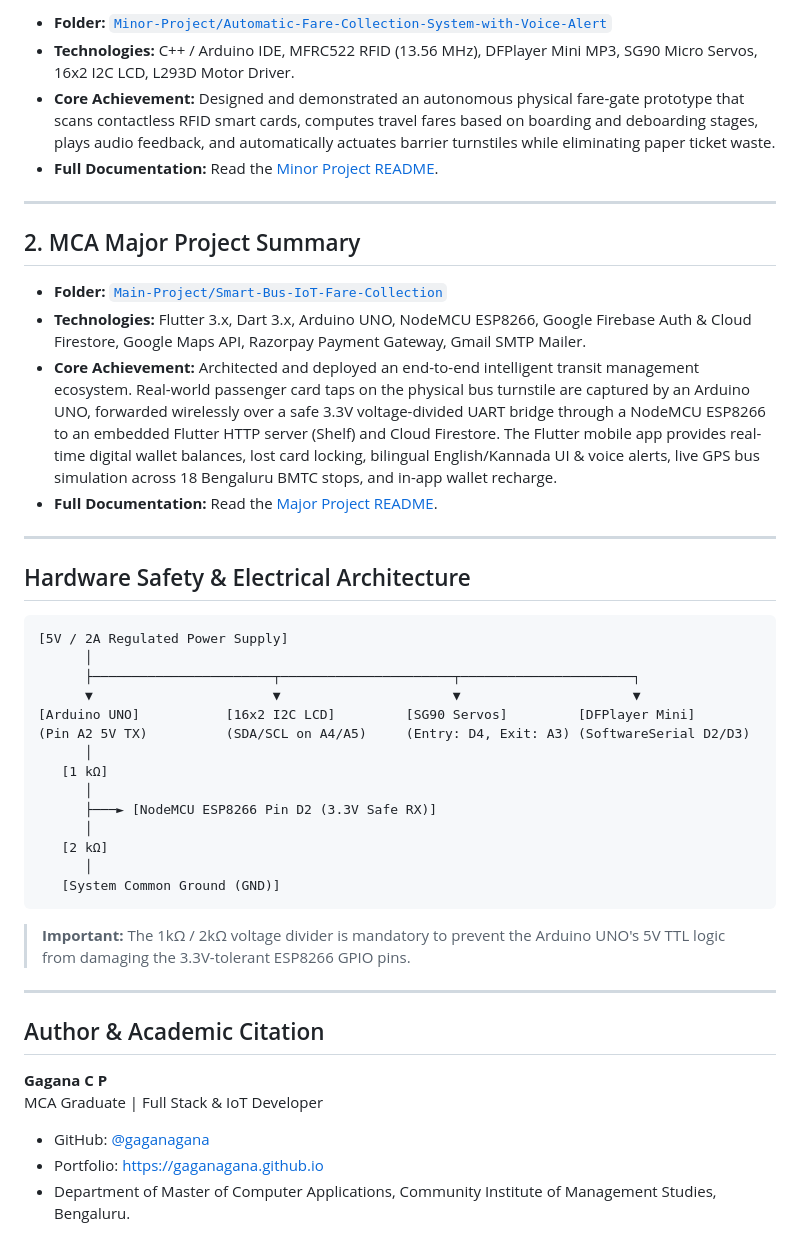
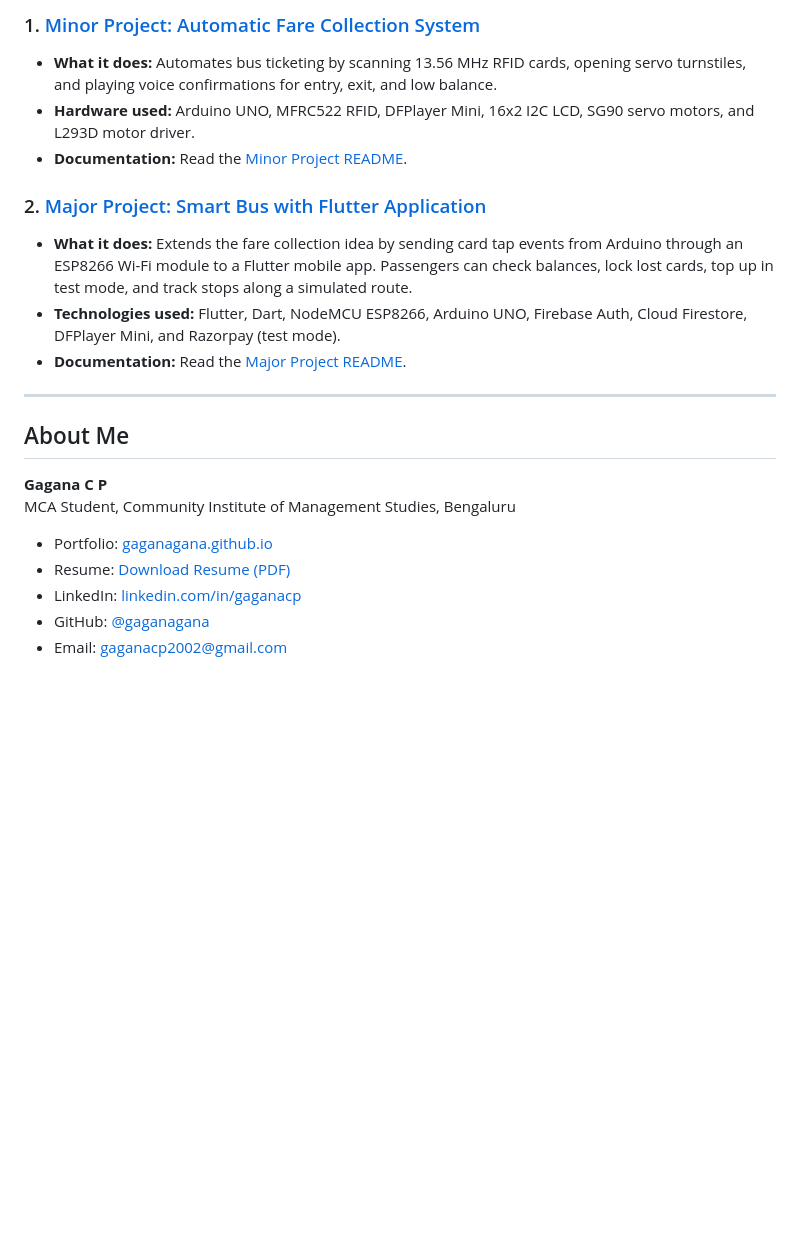
Before and after one commit to gaganagana/Automatic-Fare-Collection-System-IoT, a Markdown page: README.md, the part around one of its changes. Rendered like a GitHub page; blank space fills up the shorter version.

````diff
--- a/README.md
+++ b/README.md
@@ -63,47 +62,22 @@ Repository Root
 
-* **Folder:** [`Minor-Project/Automatic-Fare-Collection-System-with-Voice-Alert`](Minor-Project/Automatic-Fare-Collection-System-with-Voice-Alert/)
-* **Technologies:** C++ / Arduino IDE, MFRC522 RFID (13.56 MHz), DFPlayer Mini MP3, SG90 Micro Servos, 16x2 I2C LCD, L293D Motor Driver.
-* **Core Achievement:** Designed and demonstrated an autonomous physical fare-gate prototype that scans contactless RFID smart cards, computes travel fares based on boarding and deboarding stages, plays audio feedback, and automatically actuates barrier turnstiles while eliminating paper ticket waste.
-* **Full Documentation:** Read the [Minor Project README](Minor-Project/Automatic-Fare-Collection-System-with-Voice-Alert/README.md).
+### 1. [Minor Project: Automatic Fare Collection System](Minor-Project/Automatic-Fare-Collection-System-with-Voice-Alert/)
+* **What it does:** Automates bus ticketing by scanning 13.56 MHz RFID cards, opening servo turnstiles, and playing voice confirmations for entry, exit, and low balance.
+* **Hardware used:** Arduino UNO, MFRC522 RFID, DFPlayer Mini, 16x2 I2C LCD, SG90 servo motors, and L293D motor driver.
+* **Documentation:** Read the [Minor Project README](Minor-Project/Automatic-Fare-Collection-System-with-Voice-Alert/README.md).
+
+### 2. [Major Project: Smart Bus with Flutter Application](Main-Project/Smart-Bus-IoT-Fare-Collection/)
+* **What it does:** Extends the fare collection idea by sending card tap events from Arduino through an ESP8266 Wi-Fi module to a Flutter mobile app. Passengers can check balances, lock lost cards, top up in test mode, and track stops along a simulated route.
+* **Technologies used:** Flutter, Dart, NodeMCU ESP8266, Arduino UNO, Firebase Auth, Cloud Firestore, DFPlayer Mini, and Razorpay (test mode).
+* **Documentation:** Read the [Major Project README](Main-Project/Smart-Bus-IoT-Fare-Collection/README.md).
 
 ---
 
-## 2. MCA Major Project Summary
-
-* **Folder:** [`Main-Project/Smart-Bus-IoT-Fare-Collection`](Main-Project/Smart-Bus-IoT-Fare-Collection/)
-* **Technologies:** Flutter 3.x, Dart 3.x, Arduino UNO, NodeMCU ESP8266, Google Firebase Auth & Cloud Firestore, Google Maps API, Razorpay Payment Gateway, Gmail SMTP Mailer.
-* **Core Achievement:** Architected and deployed an end-to-end intelligent transit management ecosystem. Real-world passenger card taps on the physical bus turnstile are captured by an Arduino UNO, forwarded wirelessly over a safe 3.3V voltage-divided UART bridge through a NodeMCU ESP8266 to an embedded Flutter HTTP server (Shelf) and Cloud Firestore. The Flutter mobile app provides real-time digital wallet balances, lost card locking, bilingual English/Kannada UI & voice alerts, live GPS bus simulation across 18 Bengaluru BMTC stops, and in-app wallet recharge.
-* **Full Documentation:** Read the [Major Project README](Main-Project/Smart-Bus-IoT-Fare-Collection/README.md).
-
----
-
-## Hardware Safety & Electrical Architecture
-
-```
-[5V / 2A Regulated Power Supply]
-      │
-      ├───────────────────────┬──────────────────────┬──────────────────────┐
-      ▼                       ▼                      ▼                      ▼
-[Arduino UNO]           [16x2 I2C LCD]         [SG90 Servos]         [DFPlayer Mini]
-(Pin A2 5V TX)          (SDA/SCL on A4/A5)     (Entry: D4, Exit: A3) (SoftwareSerial D2/D3)
-      │
-   [1 kΩ]
-      │
-      ├───► [NodeMCU ESP8266 Pin D2 (3.3V Safe RX)]
-      │
-   [2 kΩ]
-      │
-   [System Common Ground (GND)]
-```
-
-> **Important:** The 1kΩ / 2kΩ voltage divider is mandatory to prevent the Arduino UNO's 5V TTL logic from damaging the 3.3V-tolerant ESP8266 GPIO pins.
-
----
-
-## Author & Academic Citation
+## About Me
 
 **Gagana C P**
-MCA Graduate | Full Stack & IoT Developer
+MCA Student, Community Institute of Management Studies, Bengaluru
+* Portfolio: [gaganagana.github.io](https://gaganagana.github.io)
+* Resume: [Download Resume (PDF)](https://gaganagana.github.io/assets/Gagana_CP_Resume.pdf)
+* LinkedIn: [linkedin.com/in/gaganacp](https://www.linkedin.com/in/gaganacp/)
 * GitHub: [@gaganagana](https://github.com/gaganagana)
-* Portfolio: [https://gaganagana.github.io](https://gaganagana.github.io)
-* Department of Master of Computer Applications, Community Institute of Management Studies, Bengaluru.
+* Email: [gaganacp2002@gmail.com](mailto:gaganacp2002@gmail.com)
````
Also changed, not shown: other parts of README.md (+38 -39 lines), Main-Project/Smart-Bus-IoT-Fare-Collection/README.md (+97 -123 lines), Minor-Project/Automatic-Fare-Collection-System-with-Voice-Alert/README.md (+60 -89 lines).
